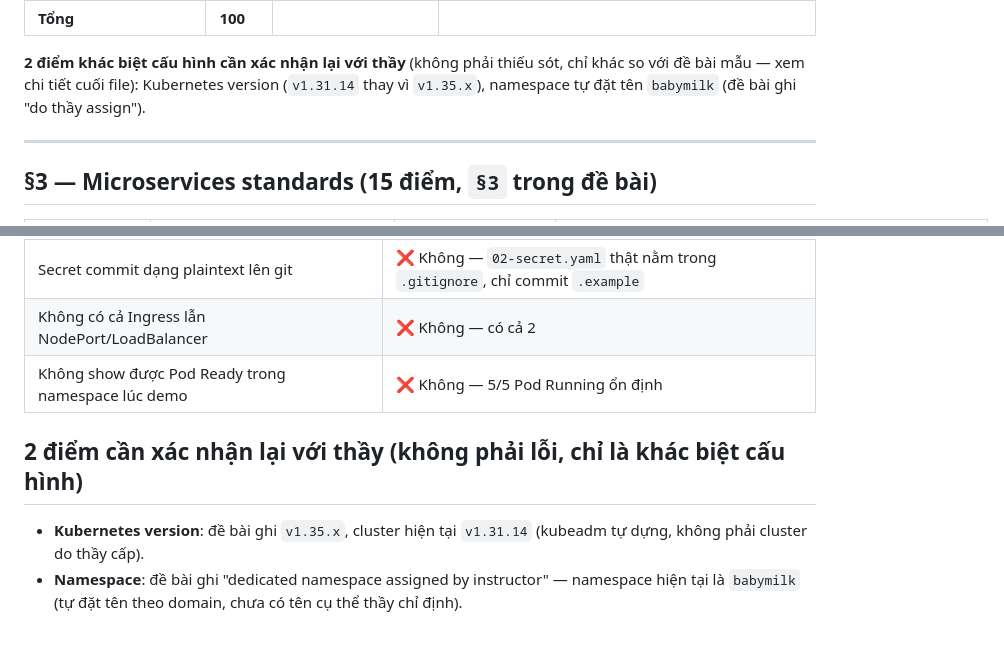
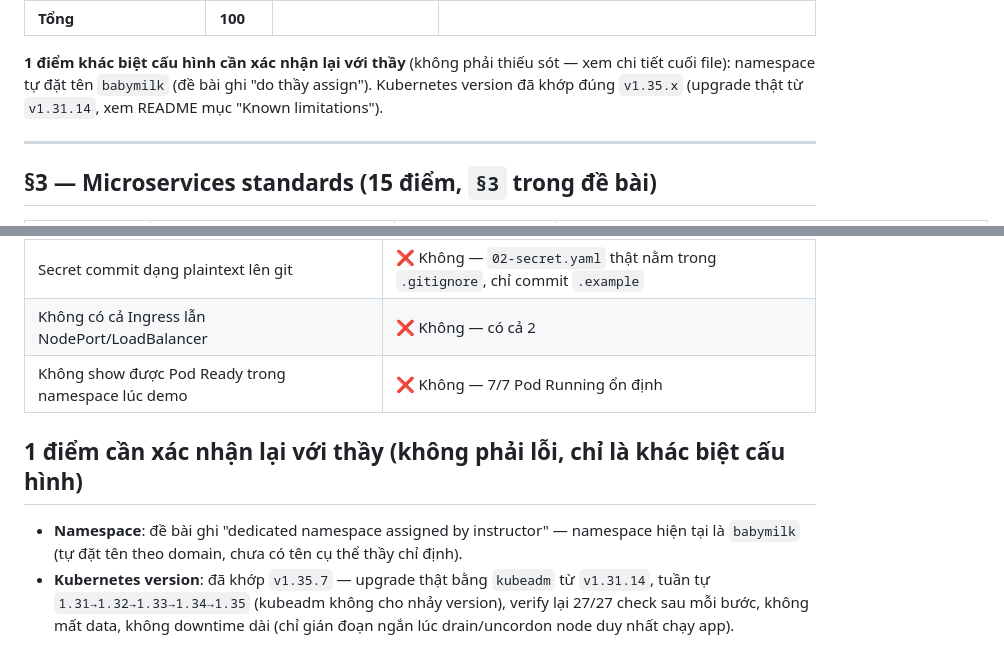
Before and after one commit to bachphan/CKAD_excersice1, a Markdown page: docs/ckad-checklist.md, 2 parts joined by grey strips. Rendered like a GitHub page.

```diff
--- a/docs/ckad-checklist.md
+++ b/docs/ckad-checklist.md
@@ -22,9 +22,9 @@ dính bất kỳ điều kiện fail tự động nào ở §7 — vượt yêu
 | §4.5 Observability + docs/demo | 10 | ✅ Đủ (kể cả O3 Recommended) | Liveness/readiness probe TÁCH riêng (`/healthz`/`/readyz`), startupProbe thật, README debug runbook, API hiện hành |
 | **Tổng** | **100** | | |
 
-**2 điểm khác biệt cấu hình cần xác nhận lại với thầy** (không phải thiếu sót, chỉ khác so với đề
-bài mẫu — xem chi tiết cuối file): Kubernetes version (`v1.31.14` thay vì `v1.35.x`), namespace tự
-đặt tên `babymilk` (đề bài ghi "do thầy assign").
+**1 điểm khác biệt cấu hình cần xác nhận lại với thầy** (không phải thiếu sót — xem chi tiết cuối
+file): namespace tự đặt tên `babymilk` (đề bài ghi "do thầy assign"). Kubernetes version đã khớp
+đúng `v1.35.x` (upgrade thật từ `v1.31.14`, xem README mục "Known limitations").
 
 ---
 
@@ -119,9 +119,11 @@ bài mẫu — xem chi tiết cuối file): Kubernetes version (`v1.31.14` thay
 | App chỉ chạy qua `docker compose`, không có K8s Deployment | ❌ Không — chạy K8s thật trên cluster kubeadm tự dựng |
 | Secret commit dạng plaintext lên git | ❌ Không — `02-secret.yaml` thật nằm trong `.gitignore`, chỉ commit `.example` |
 | Không có cả Ingress lẫn NodePort/LoadBalancer | ❌ Không — có cả 2 |
-| Không show được Pod Ready trong namespace lúc demo | ❌ Không — 5/5 Pod Running ổn định |
+| Không show được Pod Ready trong namespace lúc demo | ❌ Không — 7/7 Pod Running ổn định |
 
-## 2 điểm cần xác nhận lại với thầy (không phải lỗi, chỉ là khác biệt cấu hình)
+## 1 điểm cần xác nhận lại với thầy (không phải lỗi, chỉ là khác biệt cấu hình)
 
-- **Kubernetes version**: đề bài ghi `v1.35.x`, cluster hiện tại `v1.31.14` (kubeadm tự dựng, không phải cluster do thầy cấp).
 - **Namespace**: đề bài ghi "dedicated namespace assigned by instructor" — namespace hiện tại là `babymilk` (tự đặt tên theo domain, chưa có tên cụ thể thầy chỉ định).
+- **Kubernetes version**: đã khớp `v1.35.7` — upgrade thật bằng `kubeadm` từ `v1.31.14`, tuần tự
+  `1.31→1.32→1.33→1.34→1.35` (kubeadm không cho nhảy version), verify lại 27/27 check sau mỗi bước,
+  không mất data, không downtime dài (chỉ gián đoạn ngắn lúc drain/uncordon node duy nhất chạy app).
```
Also changed, not shown: README.md (+6 -5 lines).
